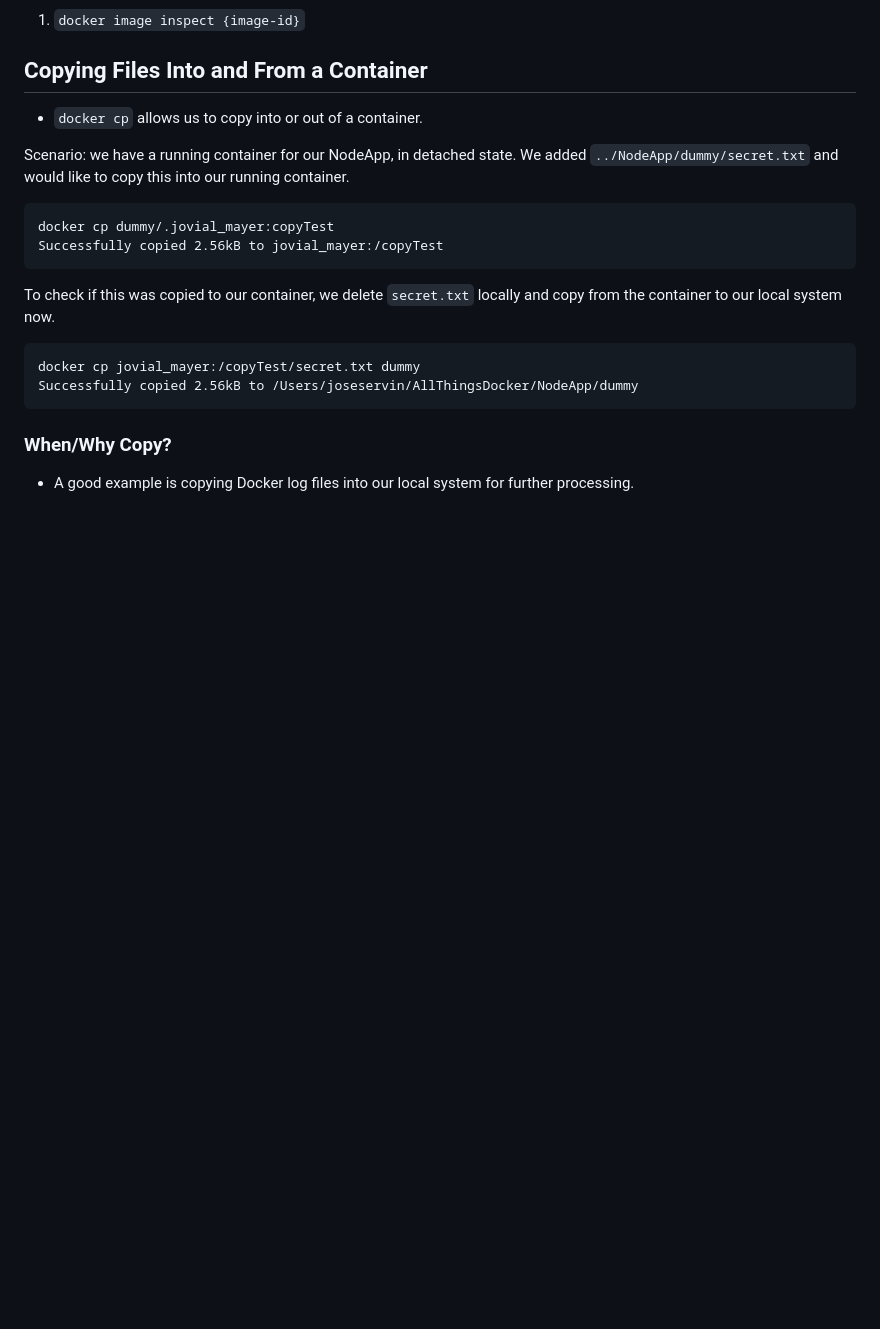
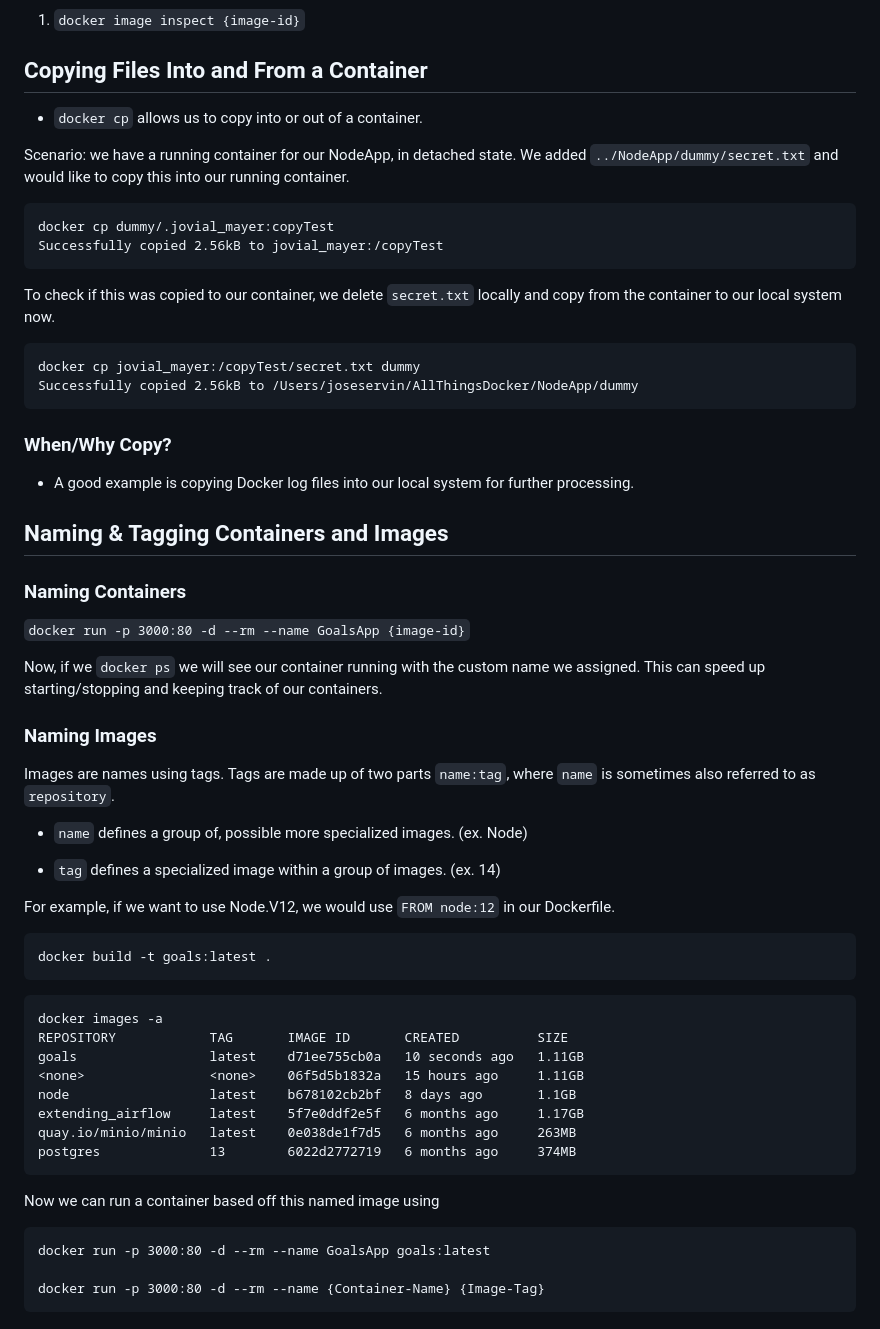
Before and after one commit to Jose-Servin/AllThingsDocker, a Markdown page: Docs/Docker-Notes.md, the part around the change. Rendered like a GitHub page; blank space fills up the shorter version.

Commit message:
adding docker notes

````diff
--- a/Docs/Docker-Notes.md
+++ b/Docs/Docker-Notes.md
@@ -204,3 +204,44 @@ Successfully copied 2.56kB to /Users/joseservin/AllThingsDocker/NodeApp/dummy
 ### When/Why Copy?
 
 - A good example is copying Docker log files into our local system for further processing.
+
+## Naming & Tagging Containers and Images
+
+### Naming Containers
+
+`docker run -p 3000:80 -d --rm --name GoalsApp {image-id}`
+
+Now, if we `docker ps` we will see our container running with the custom name we assigned. This can speed up starting/stopping and keeping track of our containers.
+
+### Naming Images
+
+Images are names using tags. Tags are made up of two parts `name:tag`, where `name` is sometimes also referred to as `repository`.
+
+- `name` defines a group of, possible more specialized images. (ex. Node)
+
+- `tag` defines a specialized image within a group of images. (ex. 14)
+
+For example, if we want to use Node.V12, we would use `FROM node:12` in our Dockerfile.
+
+```terminal
+docker build -t goals:latest .
+```
+
+```terminal
+docker images -a
+REPOSITORY            TAG       IMAGE ID       CREATED          SIZE
+goals                 latest    d71ee755cb0a   10 seconds ago   1.11GB
+<none>                <none>    06f5d5b1832a   15 hours ago     1.11GB
+node                  latest    b678102cb2bf   8 days ago       1.1GB
+extending_airflow     latest    5f7e0ddf2e5f   6 months ago     1.17GB
+quay.io/minio/minio   latest    0e038de1f7d5   6 months ago     263MB
+postgres              13        6022d2772719   6 months ago     374MB
+```
+
+Now we can run a container based off this named image using
+
+```terminal
+docker run -p 3000:80 -d --rm --name GoalsApp goals:latest
+
+docker run -p 3000:80 -d --rm --name {Container-Name} {Image-Tag}
+```
````
